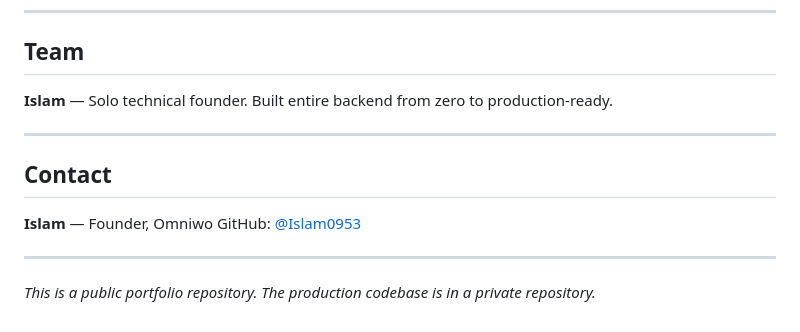
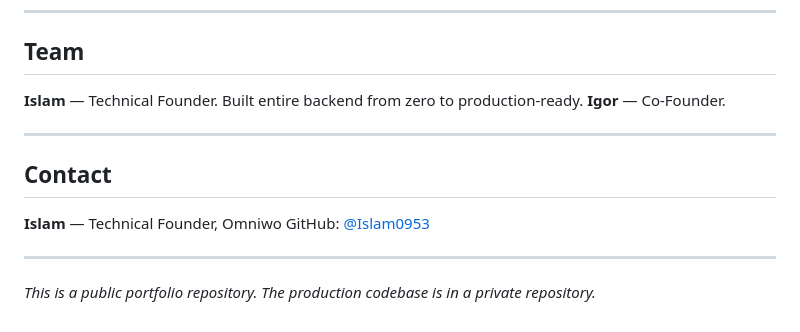
Before and after one commit to Islam0953/omniwo-portfolio, a Markdown page: README.md, the part around the change. GitHub-like rendering.

Commit message:
Update team: Technical Founder + Co-Founder Igor
Co-Authored-By: Claude Opus 4.6 <noreply@anthropic.com>

```diff
--- a/README.md
+++ b/README.md
@@ -169,13 +169,14 @@ All data pipelines are proprietary — built in-house with custom filtering, uni
 
 ## Team
 
-**Islam** — Solo technical founder. Built entire backend from zero to production-ready.
+**Islam** — Technical Founder. Built entire backend from zero to production-ready.
+**Igor** — Co-Founder.
 
 ---
 
 ## Contact
 
-**Islam** — Founder, Omniwo
+**Islam** — Technical Founder, Omniwo
 GitHub: [@Islam0953](https://github.com/Islam0953)
 
 ---
```
